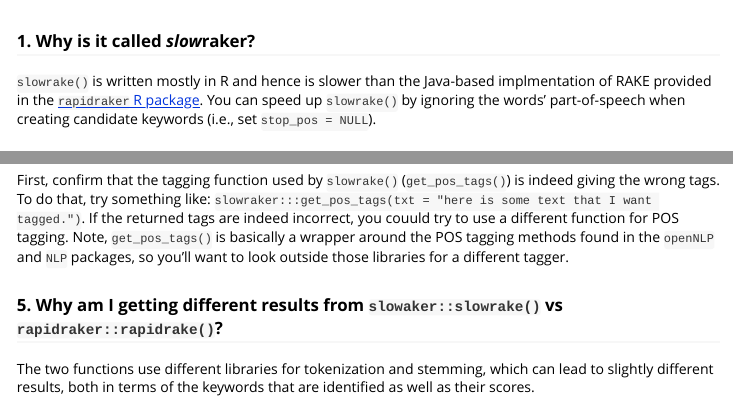
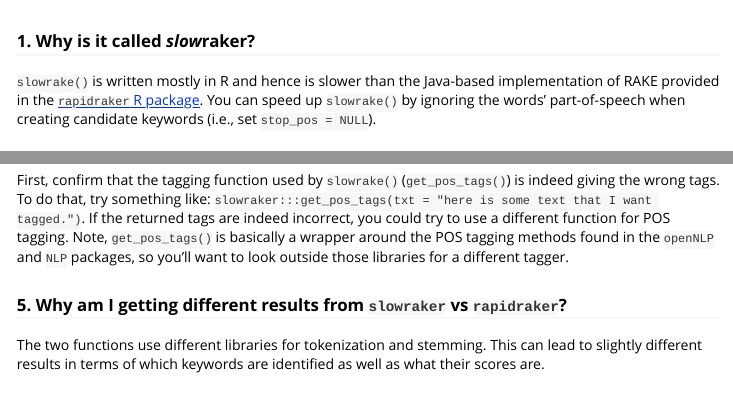
Before and after one commit to crew102/slowraker, an R Markdown document (vignettes/faqs.Rmd): the page in a window 1100 px wide, from 60 px down, and a second part further down, joined at a grey line. Rendered offline with R 4.5, knitr and Pandoc, with nearby package versions.

Commit message:
Do minor styling of slowraker page

```diff
--- a/vignettes/faqs.Rmd
+++ b/vignettes/faqs.Rmd
@@ -9,7 +9,7 @@
 
 ### 1. Why is it called *slow*raker?
 
-`slowrake()` is written mostly in R and hence is slower than the Java-based implmentation of RAKE provided in the [`rapidraker` R package](https://github.com/crew102/rapidraker). You can speed up `slowrake()` by ignoring the words' part-of-speech when creating candidate keywords (i.e., set `stop_pos = NULL`).
+`slowrake()` is written mostly in R and hence is slower than the Java-based implementation of RAKE provided in the [`rapidraker` R package](https://github.com/crew102/rapidraker). You can speed up `slowrake()` by ignoring the words' part-of-speech when creating candidate keywords (i.e., set `stop_pos = NULL`).
 
 ### 2. `slowrake()` is erroring from some memory issue (*OutOfMemoryError*). How do I fix this?
 
@@ -35,8 +35,8 @@
 
 ### 4. Sometimes the part-of-speech tagging done by `slowrake()` appears to be incorrect. What can I do about this?
 
-First, confirm that the tagging function used by `slowrake()` (`get_pos_tags()`) is indeed giving the wrong tags. To do that, try something like: `slowraker:::get_pos_tags(txt = "here is some text that I want tagged.")`. If the returned tags are indeed incorrect, you couuld try to use a different function for POS tagging. Note, `get_pos_tags()` is basically a wrapper around the POS tagging methods found in the `openNLP` and `NLP` packages, so you'll want to look outside those libraries for a different tagger.
+First, confirm that the tagging function used by `slowrake()` (`get_pos_tags()`) is indeed giving the wrong tags. To do that, try something like: `slowraker:::get_pos_tags(txt = "here is some text that I want tagged.")`. If the returned tags are indeed incorrect, you could try to use a different function for POS tagging. Note, `get_pos_tags()` is basically a wrapper around the POS tagging methods found in the `openNLP` and `NLP` packages, so you'll want to look outside those libraries for a different tagger.
 
-### 5. Why  am I getting different results from `slowaker::slowrake()` vs `rapidraker::rapidrake()`?
+### 5. Why am I getting different results from `slowraker` vs `rapidraker`?
 
-The two functions use different libraries for tokenization and stemming, which can lead to slightly different results, both in terms of the keywords that are identified as well as their scores.
+The two functions use different libraries for tokenization and stemming. This can lead to slightly different results in terms of which keywords are identified as well as what their scores are.
```
Also changed, not shown: inst/site/vignettes/rapidraker.Rmd (+1 -1 lines), pkgdown/extra.css (+12 -0 lines), 3 other files.
